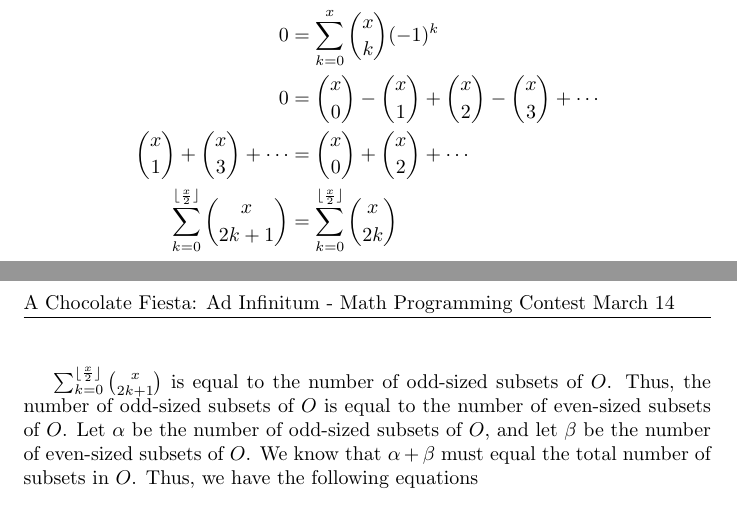
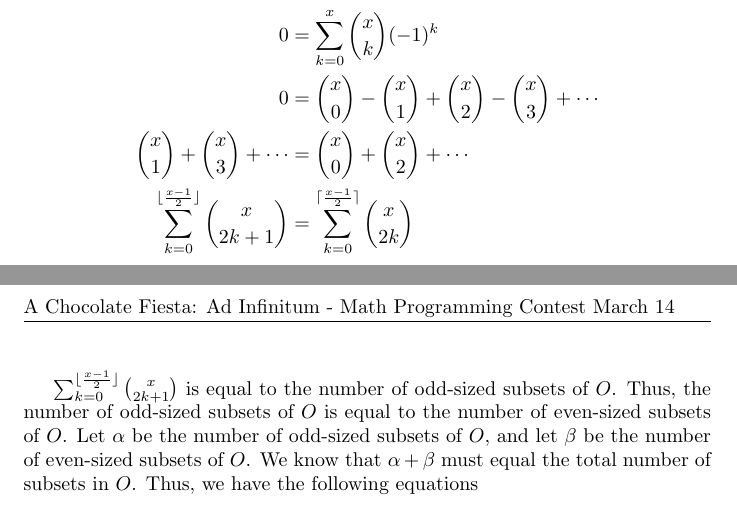
Before and after one commit to jma02/cpp-compprog, a LaTeX document (clubmeetings/chocofiesta.tex): two parts of pages 1 and 2 of 2, joined at a grey line, cut so that both start at the same text. Compiled offline with pdfLaTeX.

Commit message:
added some club stuff

```diff
--- a/clubmeetings/chocofiesta.tex
+++ b/clubmeetings/chocofiesta.tex
@@ -37,13 +37,13 @@ If we observe the binomial expansion of $(1-1)^{x}$, we notice that
     0 &= \displaystyle\sum_{k=0}^{x} \binom{x}{k}(-1)^{k}\\
     0 &= \binom{x}{0} - \binom{x}{1} + \binom{x}{2} - \binom{x}{3} + \cdots \\
     \binom{x}{1} +  \binom{x}{3} + \cdots &= \binom{x}{0} + \binom{x}{2}+ \cdots\\
-    \displaystyle\sum_{k=0}^{\lfloor \frac{x}{2} \rfloor} \binom{x}{2k+1} &=   \displaystyle\sum_{k=0}^{\lfloor \frac{x}{2} \rfloor} \binom{x}{2k}\\
+    \displaystyle\sum_{k=0}^{\lfloor \frac{x-1}{2} \rfloor} \binom{x}{2k+1} &=   \displaystyle\sum_{k=0}^{\lceil \frac{x-1}{2} \rceil} \binom{x}{2k}\\
   \end{align*}
 
 \vspace{5mm}
 
 
-$\sum_{k=0}^{\lfloor \frac{x}{2} \rfloor} \binom{x}{2k+1}$ is equal to the number of odd-sized subsets of $O$. Thus, the number of odd-sized subsets of $O$ is equal to the number of even-sized subsets of $O$. Let $\alpha$ be the number of odd-sized subsets of $O$, and let $\beta$ be the number of even-sized subsets of $O$. We know that $\alpha + \beta$ must equal the total number of subsets in $O$. Thus, we have the following equations
+$\sum_{k=0}^{\lfloor \frac{x-1}{2} \rfloor} \binom{x}{2k+1}$ is equal to the number of odd-sized subsets of $O$. Thus, the number of odd-sized subsets of $O$ is equal to the number of even-sized subsets of $O$. Let $\alpha$ be the number of odd-sized subsets of $O$, and let $\beta$ be the number of even-sized subsets of $O$. We know that $\alpha + \beta$ must equal the total number of subsets in $O$. Thus, we have the following equations
 
   \begin{equation}
   \alpha - \beta = 0
```
Also changed, not shown: clubmeetings/chocofiesta.pdf, 2 other files.
